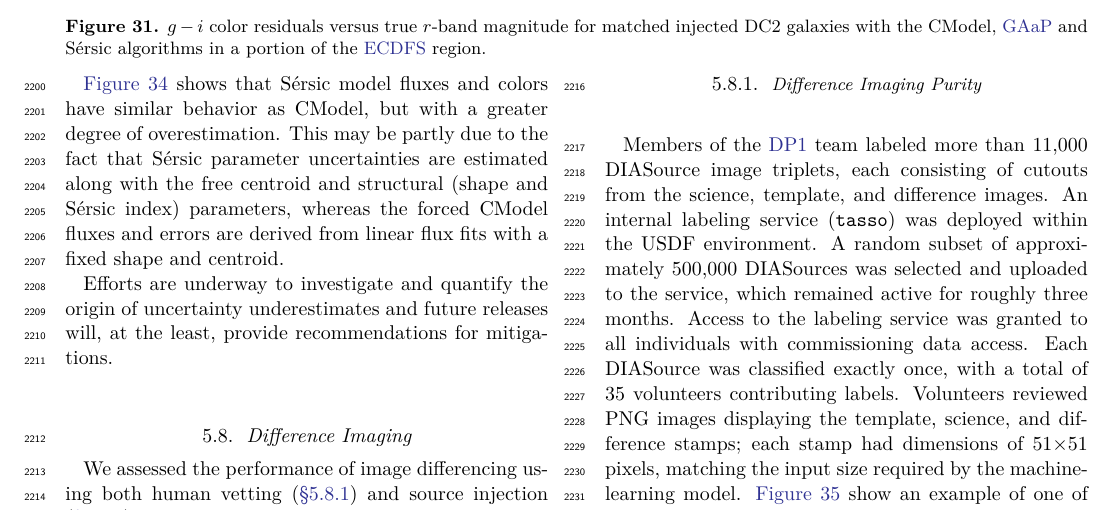
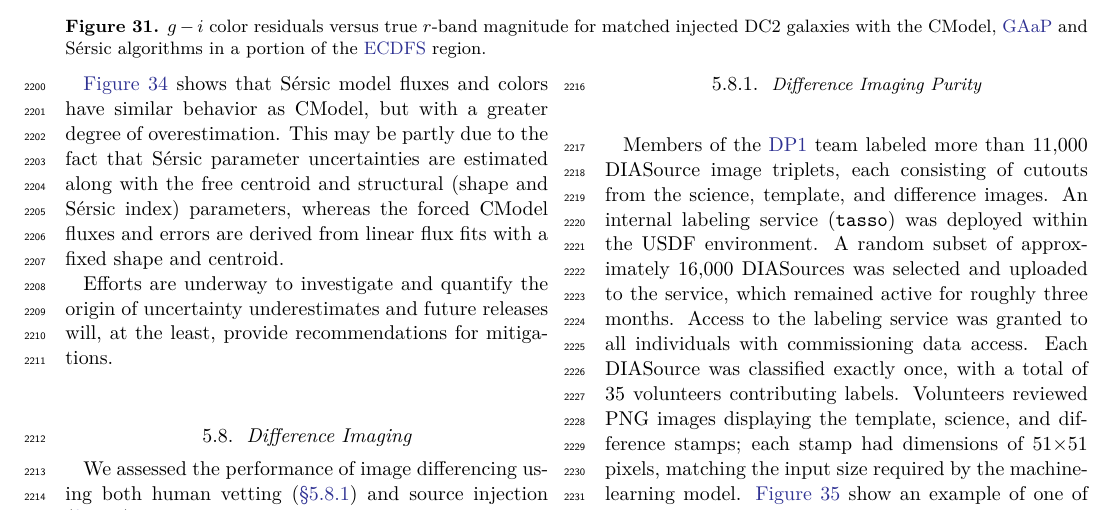
Before and after one commit to lsst/rtn-095, a LaTeX paper (RTN-095.tex, which reads performance.tex): part of page 32 of 50, cut so that both start at the same text. Compiled offline with XeLaTeX.

Commit message:
Update performance.tex
Co-authored-by: Eric Bellm <ecbellm@uw.edu>

```diff
--- a/performance.tex
+++ b/performance.tex
@@ -373,7 +373,7 @@ We assessed the performance of image differencing using both human vetting (\sec
 \label{sssec:perf_dia_purity}
 Members of the \gls{DP1} team labeled more than 11,000 DIASource image triplets, each consisting of cutouts from the science, template, and difference images.
 An internal labeling service (\texttt{tasso}) was deployed within the USDF environment.
-A random subset of approximately 500,000 DIASources was selected and uploaded to the service, which remained active for roughly three months.
+A random subset of approximately 16,000 DIASources was selected and uploaded to the service, which remained active for roughly three months.
 Access to the labeling service was granted to all individuals with commissioning data access.
 Each DIASource was classified exactly once, with a total of 35 volunteers contributing labels.
 Volunteers reviewed PNG images displaying the template, science, and difference stamps; each stamp had dimensions of 51$\times$51 pixels, matching the input size required by the machine-learning model.
```
